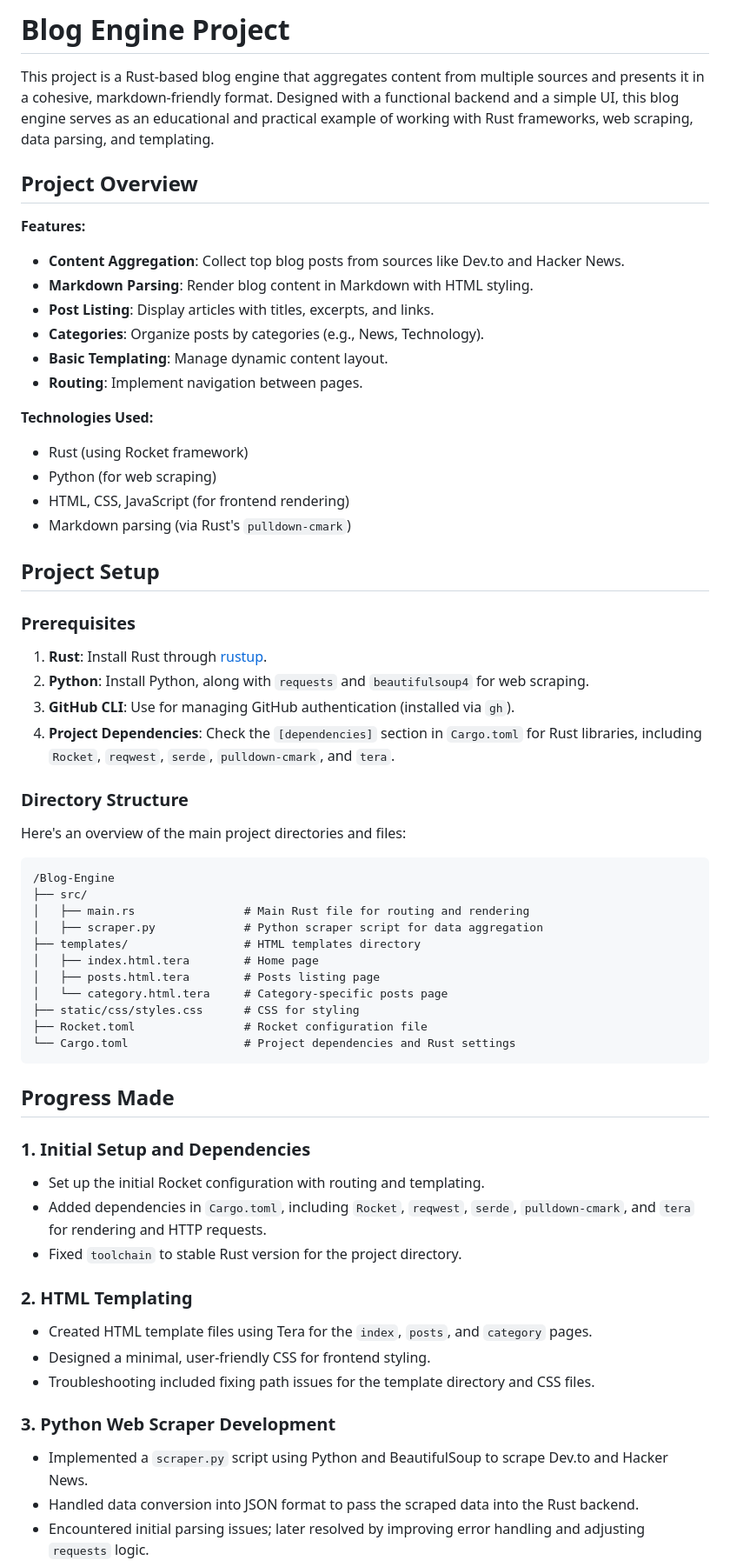
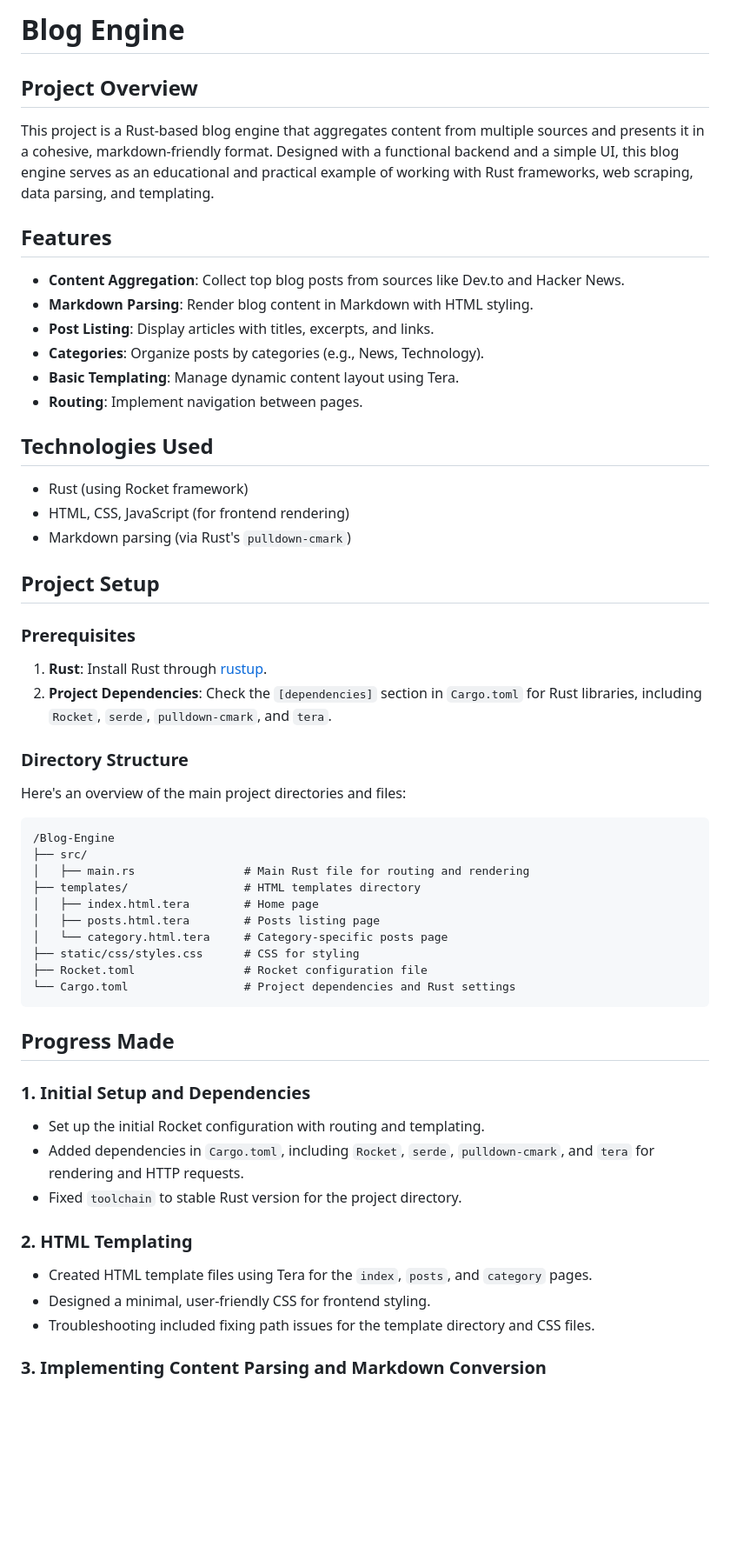
Before and after one commit to arjunr24-su/Blog-Engine, a Markdown page: README.md, the part around the change printed below. Shown: that part at 87% size. Rendered like a GitHub page; blank space fills up the shorter version.

````diff
--- a/README.md
+++ b/README.md
@@ -1,39 +1,39 @@
-# Blog Engine Project
+# Blog Engine
+
+## Project Overview
 
 This project is a Rust-based blog engine that aggregates content from multiple sources and presents it in a cohesive, markdown-friendly format. Designed with a functional backend and a simple UI, this blog engine serves as an educational and practical example of working with Rust frameworks, web scraping, data parsing, and templating.
 
-## Project Overview
+## Features
 
-**Features:**
 - **Content Aggregation**: Collect top blog posts from sources like Dev.to and Hacker News.
 - **Markdown Parsing**: Render blog content in Markdown with HTML styling.
 - **Post Listing**: Display articles with titles, excerpts, and links.
 - **Categories**: Organize posts by categories (e.g., News, Technology).
-- **Basic Templating**: Manage dynamic content layout.
+- **Basic Templating**: Manage dynamic content layout using Tera.
 - **Routing**: Implement navigation between pages.
 
-**Technologies Used:**
+## Technologies Used
+
 - Rust (using Rocket framework)
-- Python (for web scraping)
 - HTML, CSS, JavaScript (for frontend rendering)
 - Markdown parsing (via Rust's `pulldown-cmark`)
 
 ## Project Setup
 
 ### Prerequisites
+
 1. **Rust**: Install Rust through [rustup](https://rustup.rs/).
-2. **Python**: Install Python, along with `requests` and `beautifulsoup4` for web scraping.
-3. **GitHub CLI**: Use for managing GitHub authentication (installed via `gh`).
-4. **Project Dependencies**: Check the `[dependencies]` section in `Cargo.toml` for Rust libraries, including `Rocket`, `reqwest`, `serde`, `pulldown-cmark`, and `tera`.
+2. **Project Dependencies**: Check the `[dependencies]` section in `Cargo.toml` for Rust libraries, including `Rocket`, `serde`, `pulldown-cmark`, and `tera`.
 
 ### Directory Structure
+
 Here's an overview of the main project directories and files:
 
 ```
 /Blog-Engine
 ├── src/
 │   ├── main.rs                # Main Rust file for routing and rendering
-│   ├── scraper.py             # Python scraper script for data aggregation
 ├── templates/                 # HTML templates directory
 │   ├── index.html.tera        # Home page
 │   ├── posts.html.tera        # Posts listing page
@@ -46,17 +46,16 @@ Here's an overview of the main project directories and files:
 ## Progress Made
 
 ### 1. Initial Setup and Dependencies
+
 - Set up the initial Rocket configuration with routing and templating.
-- Added dependencies in `Cargo.toml`, including `Rocket`, `reqwest`, `serde`, `pulldown-cmark`, and `tera` for rendering and HTTP requests.
+- Added dependencies in `Cargo.toml`, including `Rocket`, `serde`, `pulldown-cmark`, and `tera` for rendering and HTTP requests.
 - Fixed `toolchain` to stable Rust version for the project directory.
 
 ### 2. HTML Templating
+
 - Created HTML template files using Tera for the `index`, `posts`, and `category` pages.
 - Designed a minimal, user-friendly CSS for frontend styling.
 - Troubleshooting included fixing path issues for the template directory and CSS files.
 
-### 3. Python Web Scraper Development
-- Implemented a `scraper.py` script using Python and BeautifulSoup to scrape Dev.to and Hacker News.
-- Handled data conversion into JSON format to pass the scraped data into the Rust backend.
-- Encountered initial parsing issues; later resolved by improving error handling and adjusting `requests` logic.
+### 3. Implementing Content Parsing and Markdown Conversion
 
````
Also changed, not shown: other parts of README.md (+9 -20 lines).
